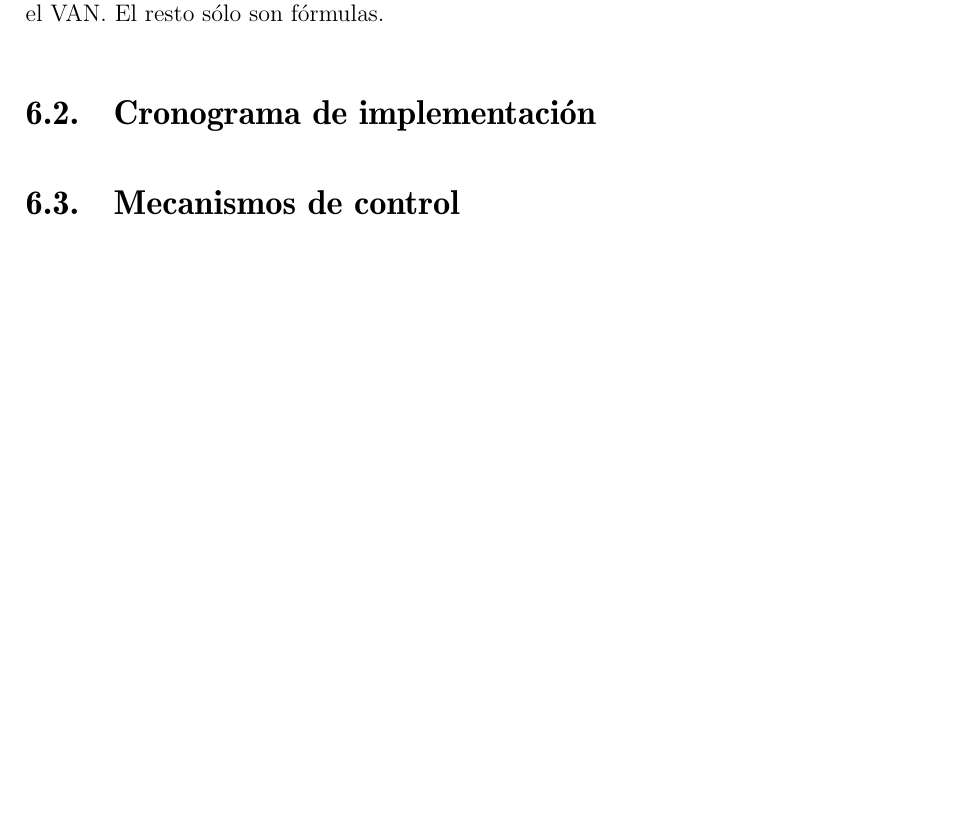
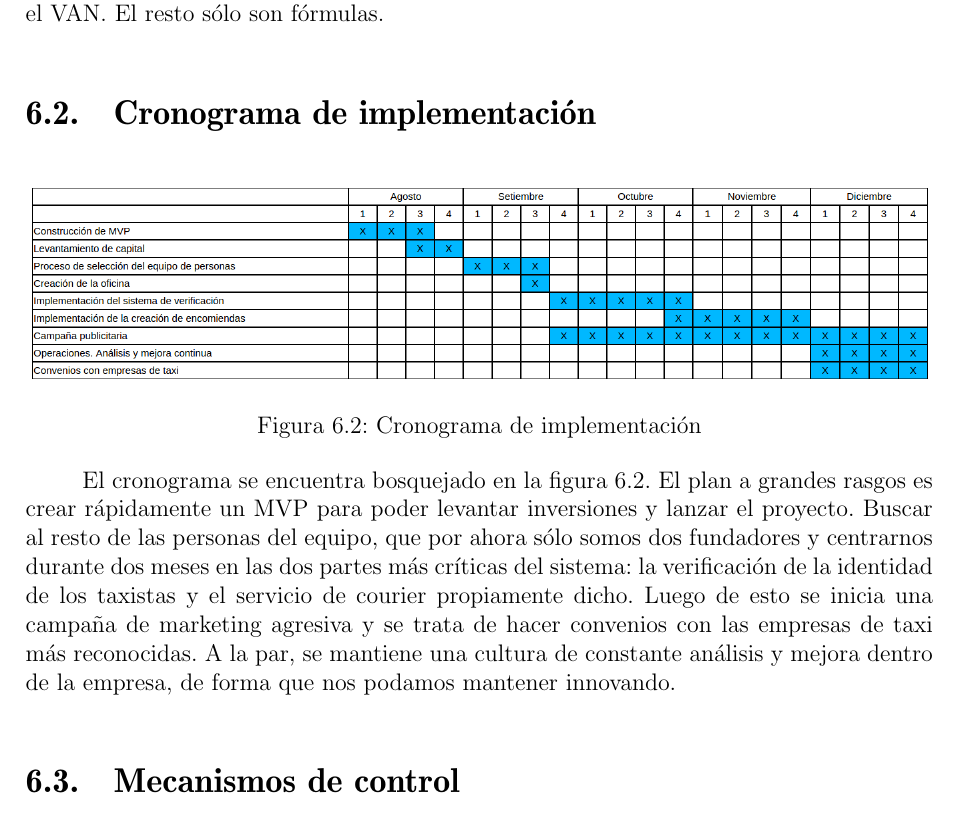
Before and after one commit to quique0194/Empresas2, a LaTeX book (main.tex, which reads Presupuesto_y_control.tex): part of page 29 of 31, cut so that both start at the same text, the shorter picture padded with empty space. Compiled offline with pdfLaTeX.

Commit message:
Agregar cronograma de implementación

```diff
--- a/Presupuesto_y_control.tex
+++ b/Presupuesto_y_control.tex
@@ -16,4 +16,13 @@ Asumimos una tasa impositiva de 30\% y una tasa de descuento de 20\% para calcul
 
 \section{Cronograma de implementación}
 
+\begin{figure}[htb]
+\centering
+\includegraphics[width=1\textwidth]{./img/cronograma}
+\caption{Cronograma de implementación} \label{fig:cronograma}
+\end{figure}
+
+El cronograma se encuentra bosquejado en la figura \ref{fig:cronograma}. El plan a grandes rasgos es crear rápidamente un MVP para poder levantar inversiones y lanzar el proyecto. Buscar al resto de las personas del equipo, que por ahora sólo somos dos fundadores y centrarnos durante dos meses en las dos partes más críticas del sistema: la verificación de la identidad de los taxistas y el servicio de courier propiamente dicho. Luego de esto se inicia una campaña de marketing agresiva y se trata de hacer convenios con las empresas de taxi más reconocidas. A la par, se mantiene una cultura de constante análisis y mejora dentro de la empresa, de forma que nos podamos mantener innovando.
+
+
 \section{Mecanismos de control}
```
Also changed, not shown: img/cronograma.png (added), main.pdf, 2 other files.
